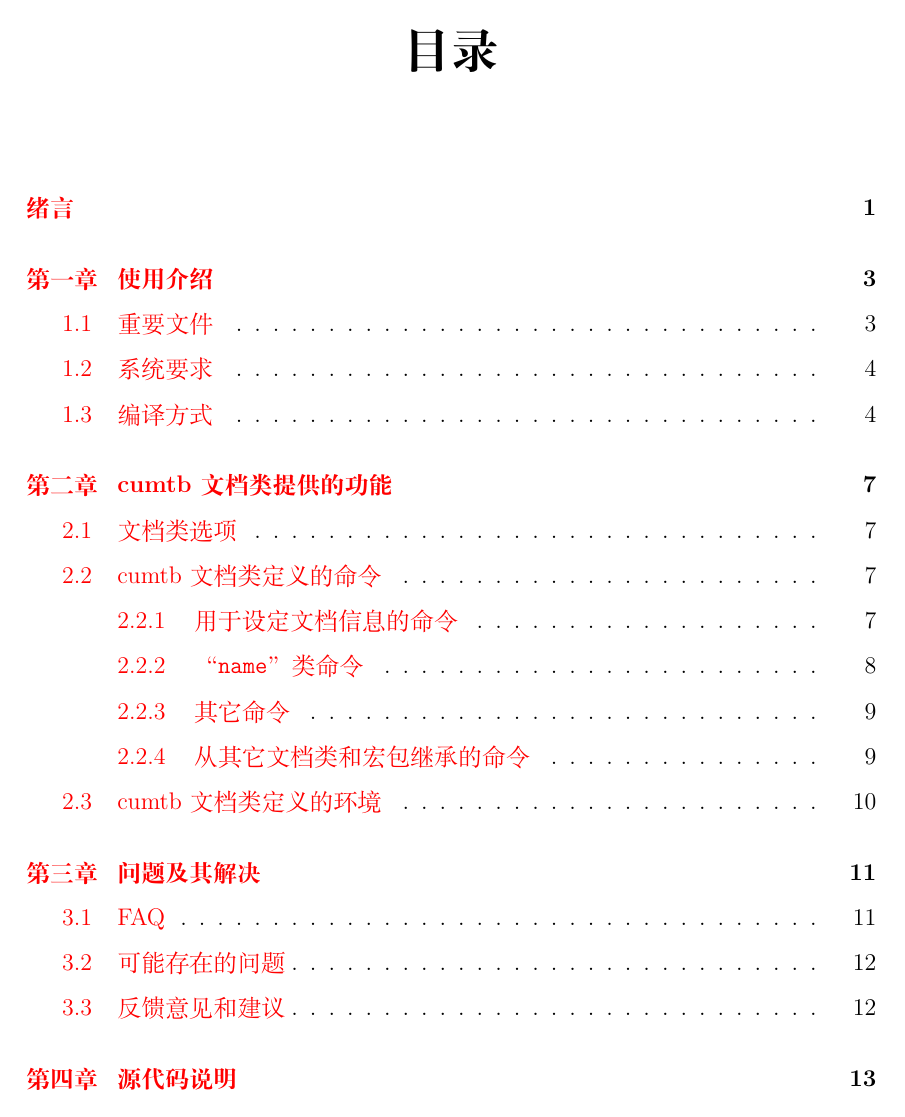
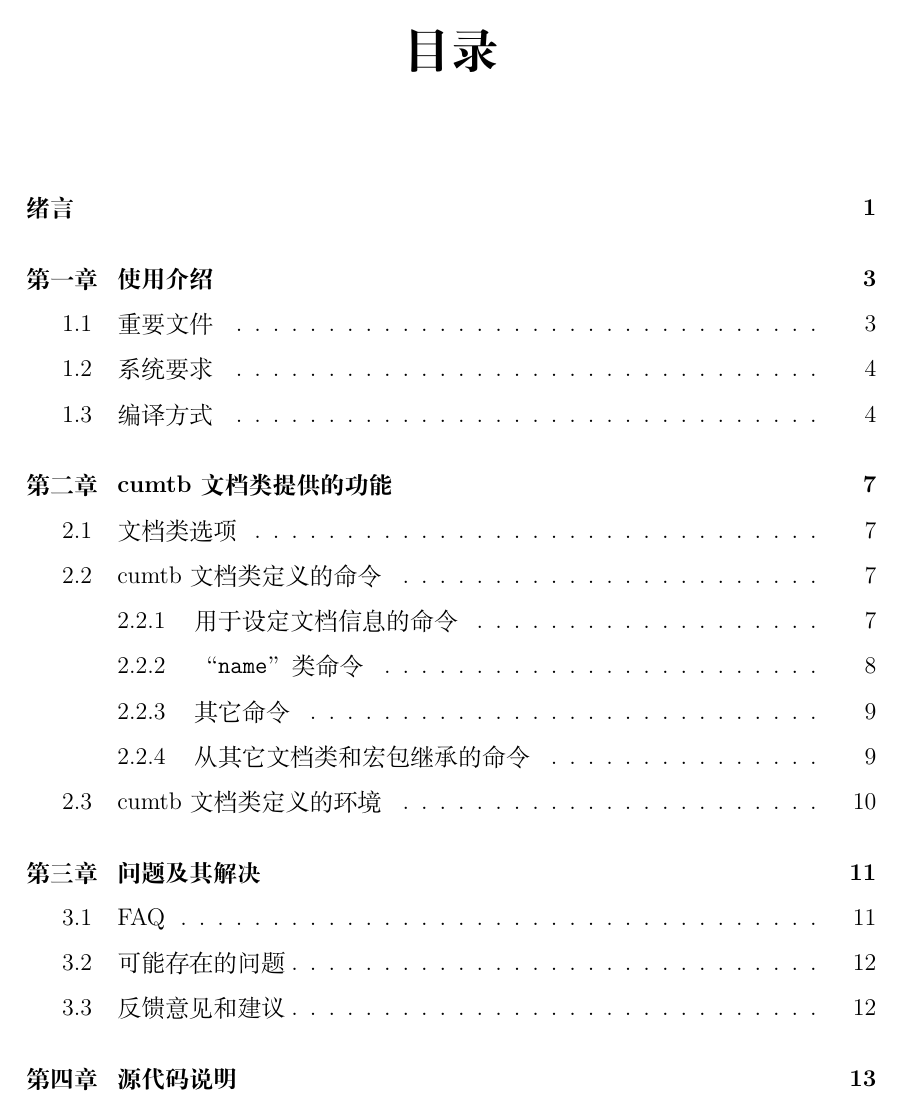
Before and after one commit to jiandong4388/CUMTB-Latex, a LaTeX thesis (sample.tex): page 9 of 35. Compiled offline with XeLaTeX; a LaTeX package or settings file that is missing is left out.

Commit message:
Update sample.tex

```diff
--- a/sample.tex
+++ b/sample.tex
@@ -15,7 +15,7 @@
 
 % 罗列环境中如果每个项目都只有一行左右，则会显得很松散，此时可采用这个命令。
 \newcommand{\denseenum}{\setlength{\itemsep}{0pt}}
-\hypersetup{colorlinks=true}
+\hypersetup{colorlinks=true,linkcolor=black}
 \begin{document}
 	% 各种文档信息。
 	\renewcommand{\thesisname}{博士/硕士研究毕业论文}
```
